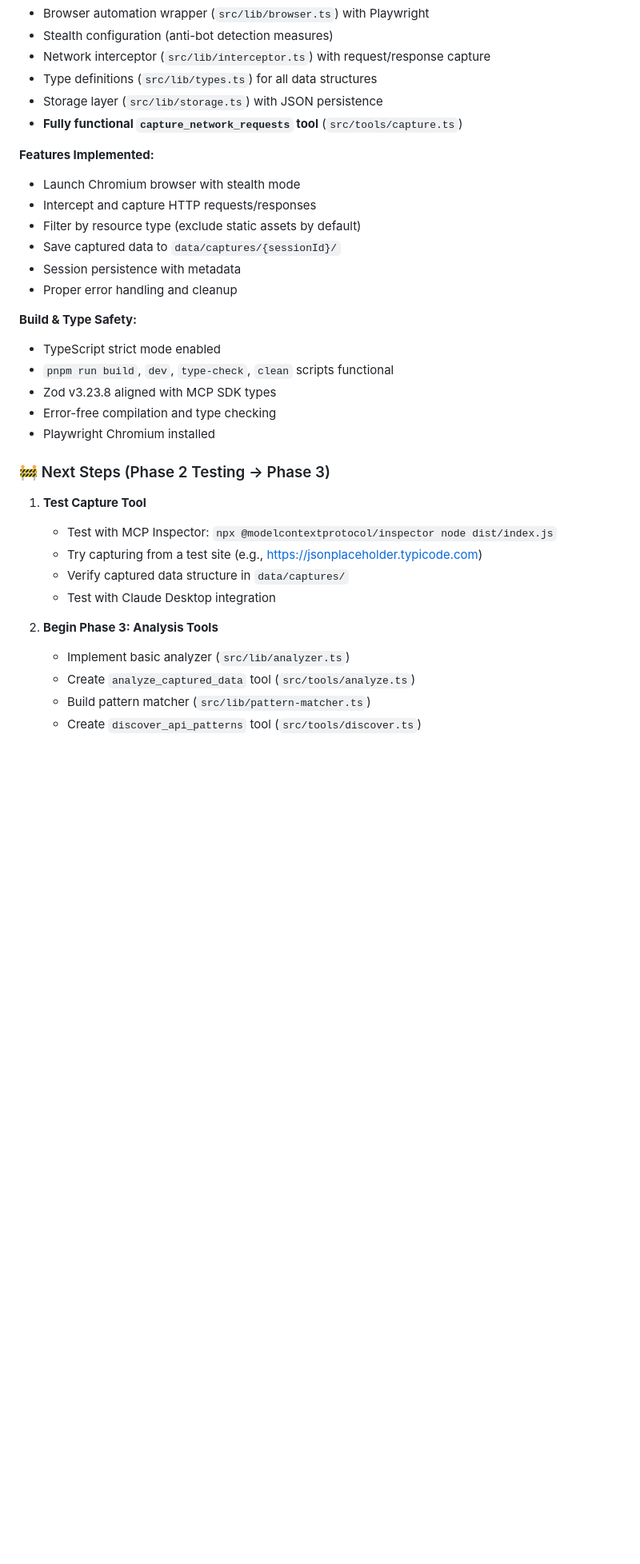
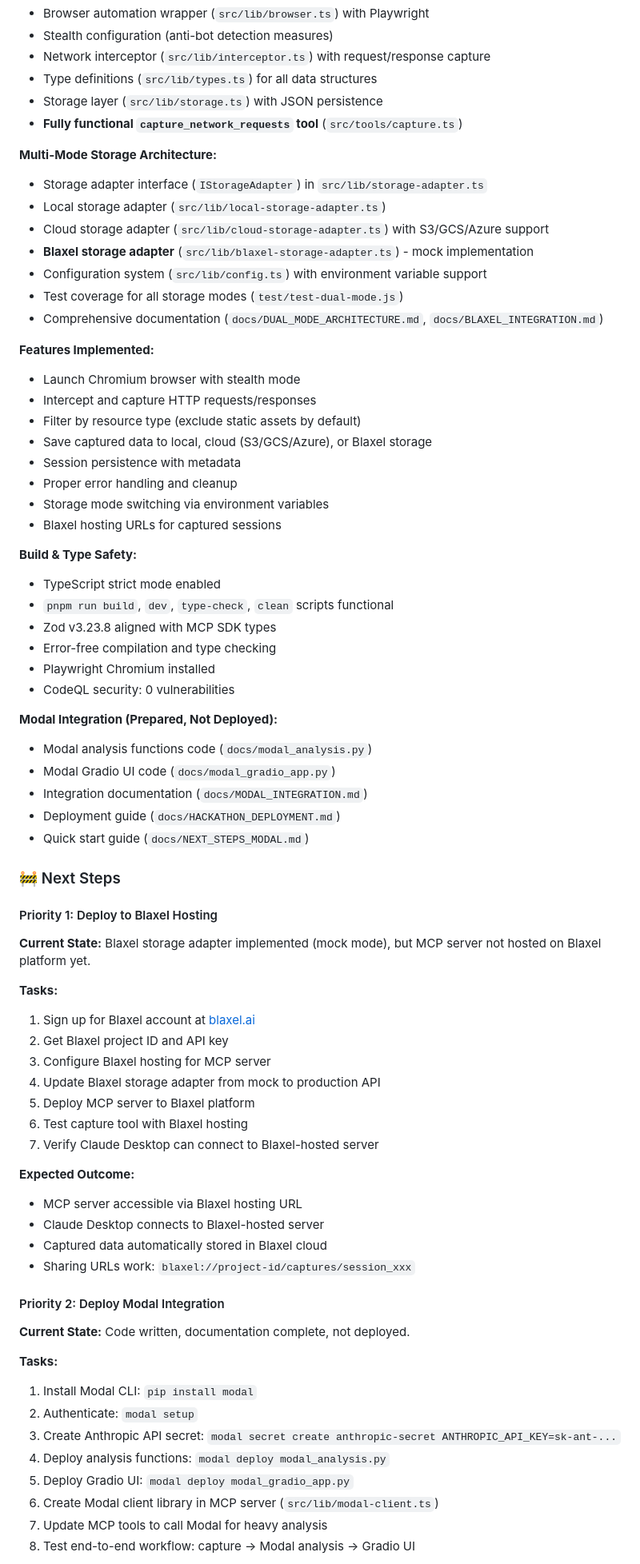
Before and after one commit to kylebrodeur/mcp-network-analyzer, a Markdown page: docs/PLAN.md, the part around the change printed below. Shown: that part at 80% size. Drawn GitHub-style; blank space fills up the shorter version.

Commit message:
Update PLAN.md with accurate current state
Clarify what's actually done vs what needs to be done:

✅ Completed:
- Multi-mode storage (local/cloud/blaxel adapters)
- Blaxel storage adapter (mock implementation)
- Modal integration code written
- Network capture tool working

🚧 Next Steps (Priority Order):
1. Deploy to Blaxel hosting platform
2. Deploy Modal analysis functions + Gradio UI
3. Implement local analysis tools (Phase 3)

Storage adapters are ready, but Blaxel hosting deployment
and Modal function deployment still pending.

```diff
--- a/docs/PLAN.md
+++ b/docs/PLAN.md
@@ -400,14 +400,26 @@ interface GenerationContext {
 - Storage layer (`src/lib/storage.ts`) with JSON persistence
 - **Fully functional `capture_network_requests` tool** (`src/tools/capture.ts`)
 
+**Multi-Mode Storage Architecture:**
+
+- Storage adapter interface (`IStorageAdapter`) in `src/lib/storage-adapter.ts`
+- Local storage adapter (`src/lib/local-storage-adapter.ts`)
+- Cloud storage adapter (`src/lib/cloud-storage-adapter.ts`) with S3/GCS/Azure support
+- **Blaxel storage adapter** (`src/lib/blaxel-storage-adapter.ts`) - mock implementation
+- Configuration system (`src/lib/config.ts`) with environment variable support
+- Test coverage for all storage modes (`test/test-dual-mode.js`)
+- Comprehensive documentation (`docs/DUAL_MODE_ARCHITECTURE.md`, `docs/BLAXEL_INTEGRATION.md`)
+
 **Features Implemented:**
 
 - Launch Chromium browser with stealth mode
 - Intercept and capture HTTP requests/responses
 - Filter by resource type (exclude static assets by default)
-- Save captured data to `data/captures/{sessionId}/`
+- Save captured data to local, cloud (S3/GCS/Azure), or Blaxel storage
 - Session persistence with metadata
 - Proper error handling and cleanup
+- Storage mode switching via environment variables
+- Blaxel hosting URLs for captured sessions
 
 **Build & Type Safety:**
 
@@ -416,17 +428,48 @@ interface GenerationContext {
 - Zod v3.23.8 aligned with MCP SDK types
 - Error-free compilation and type checking
 - Playwright Chromium installed
+- CodeQL security: 0 vulnerabilities
 
-### 🚧 Next Steps (Phase 2 Testing → Phase 3)
+**Modal Integration (Prepared, Not Deployed):**
 
-1. **Test Capture Tool**
-   - Test with MCP Inspector: `npx @modelcontextprotocol/inspector node dist/index.js`
-   - Try capturing from a test site (e.g., https://jsonplaceholder.typicode.com)
-   - Verify captured data structure in `data/captures/`
-   - Test with Claude Desktop integration
+- Modal analysis functions code (`docs/modal_analysis.py`)
+- Modal Gradio UI code (`docs/modal_gradio_app.py`)
+- Integration documentation (`docs/MODAL_INTEGRATION.md`)
+- Deployment guide (`docs/HACKATHON_DEPLOYMENT.md`)
+- Quick start guide (`docs/NEXT_STEPS_MODAL.md`)
 
-2. **Begin Phase 3: Analysis Tools**
-   - Implement basic analyzer (`src/lib/analyzer.ts`)
-   - Create `analyze_captured_data` tool (`src/tools/analyze.ts`)
-   - Build pattern matcher (`src/lib/pattern-matcher.ts`)
-   - Create `discover_api_patterns` tool (`src/tools/discover.ts`)
+### 🚧 Next Steps
+
+#### Priority 1: Deploy to Blaxel Hosting
+
+**Current State:** Blaxel storage adapter implemented (mock mode), but MCP server not hosted on Blaxel platform yet.
+
+**Tasks:**
+1. Sign up for Blaxel account at [blaxel.ai](https://blaxel.ai)
+2. Get Blaxel project ID and API key
+3. Configure Blaxel hosting for MCP server
+4. Update Blaxel storage adapter from mock to production API
+5. Deploy MCP server to Blaxel platform
+6. Test capture tool with Blaxel hosting
+7. Verify Claude Desktop can connect to Blaxel-hosted server
+
+**Expected Outcome:**
+- MCP server accessible via Blaxel hosting URL
+- Claude Desktop connects to Blaxel-hosted server
+- Captured data automatically stored in Blaxel cloud
+- Sharing URLs work: `blaxel://project-id/captures/session_xxx`
+
+#### Priority 2: Deploy Modal Integration
+
+**Current State:** Code written, documentation complete, not deployed.
+
+**Tasks:**
+1. Install Modal CLI: `pip install modal`
+2. Authenticate: `modal setup`
+3. Create Anthropic API secret: `modal secret create anthropic-secret ANTHROPIC_API_KEY=sk-ant-...`
+4. Deploy analysis functions: `modal deploy modal_analysis.py`
+5. Deploy Gradio UI: `modal deploy modal_gradio_app.py`
+6. Create Modal client library in MCP server (`src/lib/modal-client.ts`)
+7. Update MCP tools to call Modal for heavy analysis
+8. Test end-to-end workflow: capture → Modal analysis → Gradio UI
+
```
Also changed, not shown: other parts of docs/PLAN.md (+23 -1 lines).
